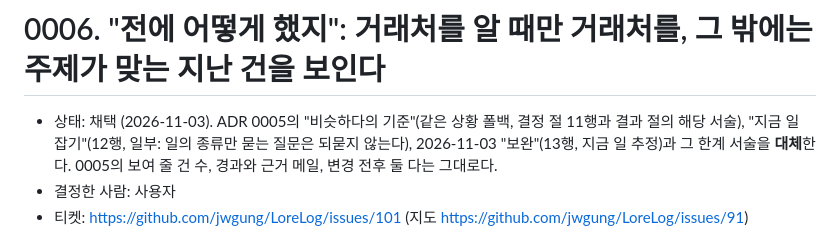
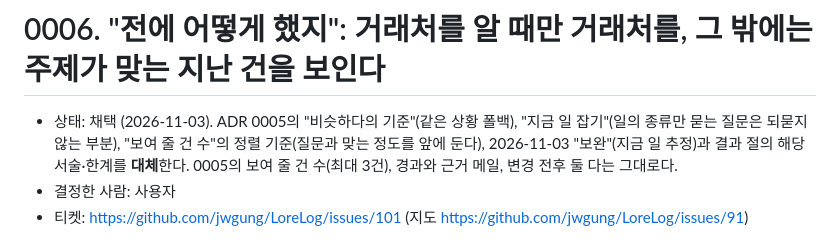
Before and after one commit to jwgung/LoreLog, a Markdown page: docs/adr/0006-precedent-by-topic-and-counterparty.md, the part around the change. Rendered like a GitHub page.

```diff
--- a/docs/adr/0006-precedent-by-topic-and-counterparty.md
+++ b/docs/adr/0006-precedent-by-topic-and-counterparty.md
@@ -1,6 +1,6 @@
 # 0006. "전에 어떻게 했지": 거래처를 알 때만 거래처를, 그 밖에는 주제가 맞는 지난 건을 보인다
 
-- 상태: 채택 (2026-11-03). ADR 0005의 "비슷하다의 기준"(같은 상황 폴백, 결정 절 11행과 결과 절의 해당 서술), "지금 일 잡기"(12행, 일부: 일의 종류만 묻는 질문은 되묻지 않는다), 2026-11-03 "보완"(13행, 지금 일 추정)과 그 한계 서술을 **대체**한다. 0005의 보여 줄 건 수, 경과와 근거 메일, 변경 전후 둘 다는 그대로다.
+- 상태: 채택 (2026-11-03). ADR 0005의 "비슷하다의 기준"(같은 상황 폴백), "지금 일 잡기"(일의 종류만 묻는 질문은 되묻지 않는 부분), "보여 줄 건 수"의 정렬 기준(질문과 맞는 정도를 앞에 둔다), 2026-11-03 "보완"(지금 일 추정)과 결과 절의 해당 서술·한계를 **대체**한다. 0005의 보여 줄 건 수(최대 3건), 경과와 근거 메일, 변경 전후 둘 다는 그대로다.
 - 결정한 사람: 사용자
 - 티켓: https://github.com/jwgung/LoreLog/issues/101 (지도 https://github.com/jwgung/LoreLog/issues/91)
 
```
Also changed, not shown: docs/adr/0005-precedent-by-counterparty-then-situation.md (+2 -2 lines).
